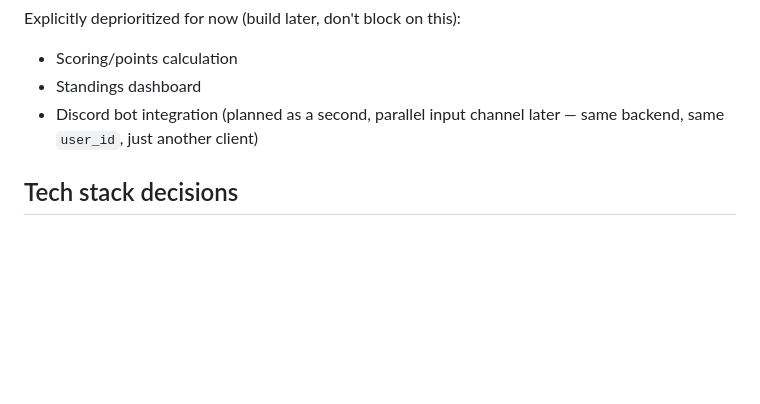
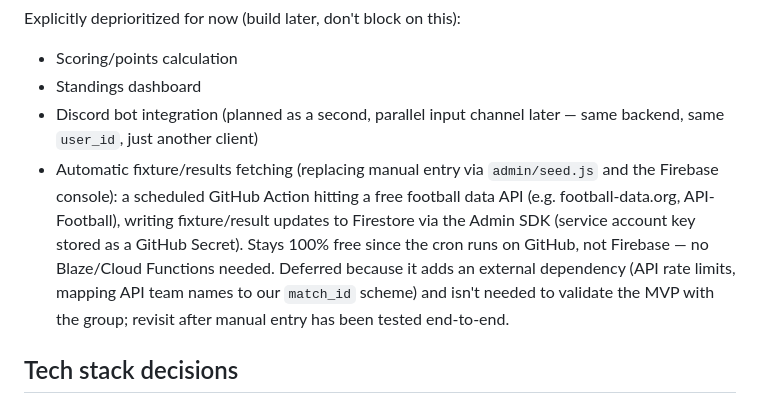
Before and after one commit to Johansmm/polla-futbolera, a Markdown page: CLAUDE.md, the part around the change. Drawn GitHub-style; blank space fills up the shorter version.

Commit message:
docs: document deferred fixture auto-fetch decision
Records the plan to eventually replace manual admin/seed.js entry
with a scheduled GitHub Action pulling from a free football data API,
and why it's deferred for now (external dependency, not needed to
validate the MVP with the group yet).

```diff
--- a/CLAUDE.md
+++ b/CLAUDE.md
@@ -21,6 +21,15 @@ Explicitly deprioritized for now (build later, don't block on this):
 - Standings dashboard
 - Discord bot integration (planned as a second, parallel input channel later
   — same backend, same `user_id`, just another client)
+- Automatic fixture/results fetching (replacing manual entry via
+  `admin/seed.js` and the Firebase console): a scheduled GitHub Action
+  hitting a free football data API (e.g. football-data.org, API-Football),
+  writing fixture/result updates to Firestore via the Admin SDK (service
+  account key stored as a GitHub Secret). Stays 100% free since the cron
+  runs on GitHub, not Firebase — no Blaze/Cloud Functions needed. Deferred
+  because it adds an external dependency (API rate limits, mapping API team
+  names to our `match_id` scheme) and isn't needed to validate the MVP with
+  the group; revisit after manual entry has been tested end-to-end.
 
 ## Tech stack decisions
 
```
